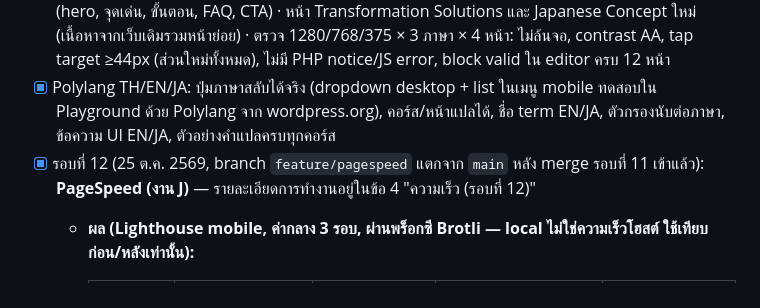
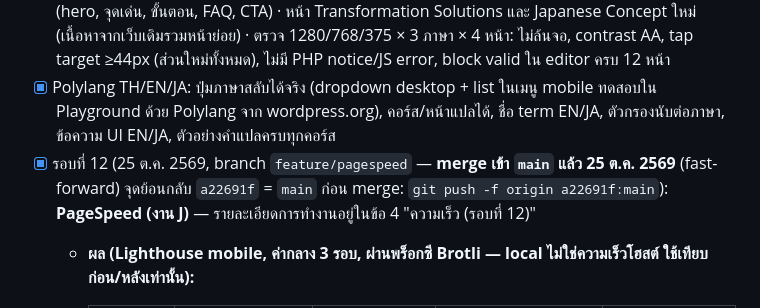
Before and after one commit to imeeba/hrideone-web, a Markdown page: docs/HANDOFF.md, the part around the change. Drawn GitHub-style.

Commit message:
Docs: record main rollback point for round 12
Co-Authored-By: Claude Sonnet 5.5 <noreply@anthropic.com>
Claude-Session: https://claude.ai/code/session_015Ze1ZrCpvcnachrYpK5Vz3

```diff
--- a/docs/HANDOFF.md
+++ b/docs/HANDOFF.md
@@ -202,7 +202,7 @@ scripts/local-setup.sh         สร้างเว็บทดสอบใน
 - [x] หน้าแรก TH/EN/JA: Hero (รูป/วิดีโอ ≤10 วินาที), แนะนำบริษัท, หลักสูตรยอดฮิต (อัตโนมัติ), บริการ 3 ด้าน (infographic หลอดไฟ SVG + ปุ่ม CTA ไปหน้าบริการ), สถิติ, โลโก้ลูกค้า, สาส์นผู้บริหาร, Gallery slider, คลังความรู้ · header ใช้โลโก้ SVG · ตรวจ 1280/768/375 × 3 ภาษา (ไม่ล้นจอ, contrast AA ผ่านทุกข้อความ, ไม่มี PHP notice/JS error) · block valid ใน editor ทั้ง 3 ภาษา · ทดสอบวิดีโอ 15 วินาทีวนที่ 10 วินาที, ปุ่มหยุด, reduced motion
 - [x] หน้าบริการ TH/EN/JA (19 ต.ค.): In-house + Public Training เพิ่ม Introduction/เนื้อหาขายจากเว็บเดิม (hero, จุดเด่น, ขั้นตอน, FAQ, CTA) · หน้า Transformation Solutions และ Japanese Concept ใหม่ (เนื้อหาจากเว็บเดิมรวมหน้าย่อย) · ตรวจ 1280/768/375 × 3 ภาษา × 4 หน้า: ไม่ล้นจอ, contrast AA, tap target ≥44px (ส่วนใหม่ทั้งหมด), ไม่มี PHP notice/JS error, block valid ใน editor ครบ 12 หน้า
 - [x] Polylang TH/EN/JA: ปุ่มภาษาสลับได้จริง (dropdown desktop + list ในเมนู mobile ทดสอบใน Playground ด้วย Polylang จาก wordpress.org), คอร์ส/หน้าแปลได้, ชื่อ term EN/JA, ตัวกรองนับต่อภาษา, ข้อความ UI EN/JA, ตัวอย่างคำแปลครบทุกคอร์ส
-- [x] รอบที่ 12 (25 ต.ค. 2569, branch `feature/pagespeed` แตกจาก `main` หลัง merge รอบที่ 11 เข้าแล้ว): **PageSpeed (งาน J)** — รายละเอียดการทำงานอยู่ในข้อ 4 "ความเร็ว (รอบที่ 12)"
+- [x] รอบที่ 12 (25 ต.ค. 2569, branch `feature/pagespeed` — **merge เข้า `main` แล้ว 25 ต.ค. 2569** (fast-forward) จุดย้อนกลับ `a22691f` = `main` ก่อน merge: `git push -f origin a22691f:main`): **PageSpeed (งาน J)** — รายละเอียดการทำงานอยู่ในข้อ 4 "ความเร็ว (รอบที่ 12)"
   - **ผล (Lighthouse mobile, ค่ากลาง 3 รอบ, ผ่านพร็อกซี Brotli — local ไม่ใช่ความเร็วโฮสต์ ใช้เทียบก่อน/หลังเท่านั้น):**
 
     | หน้า | คะแนน ก่อน → หลัง | LCP ก่อน → หลัง | น้ำหนัก (KB) ก่อน → หลัง | CLS ก่อน → หลัง |
```
